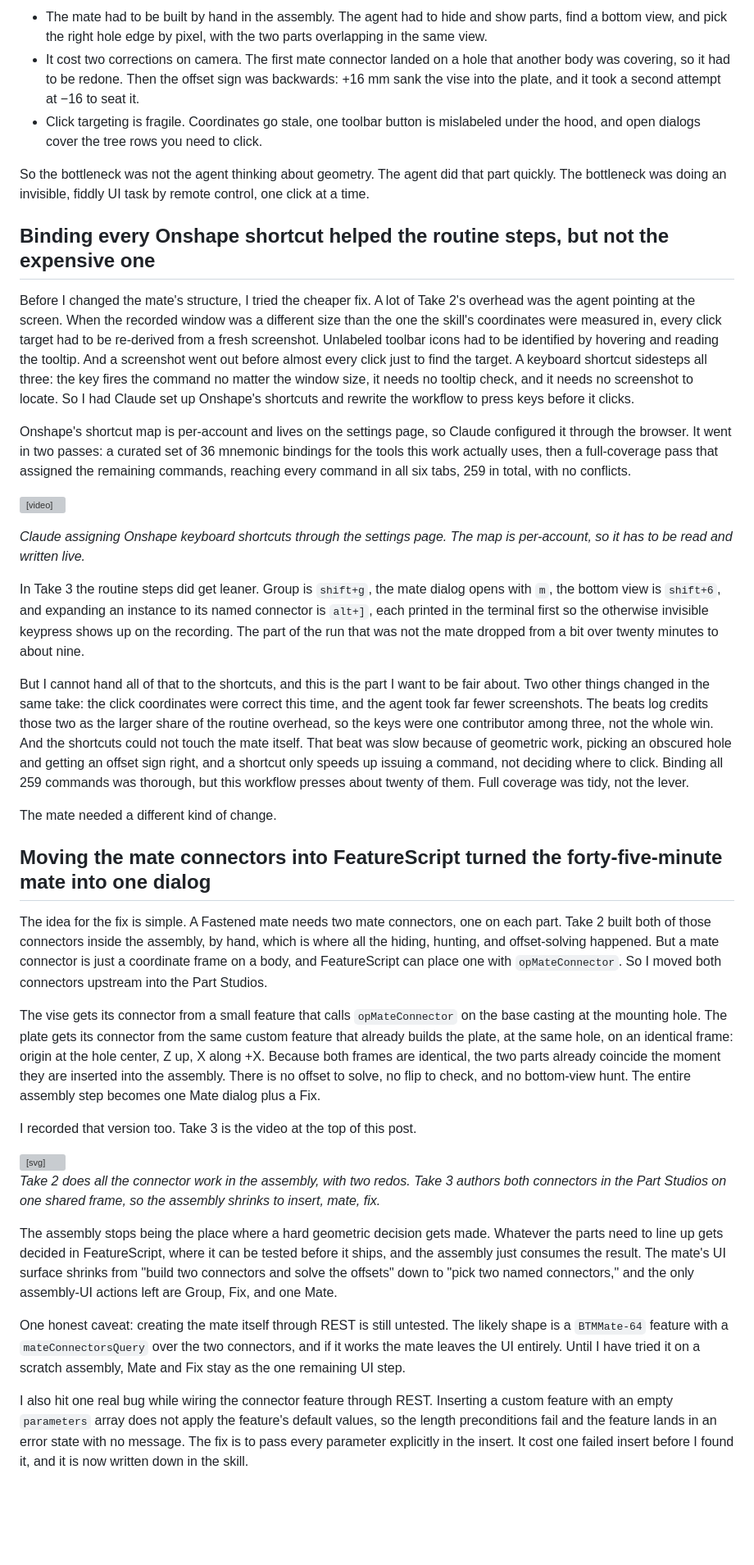
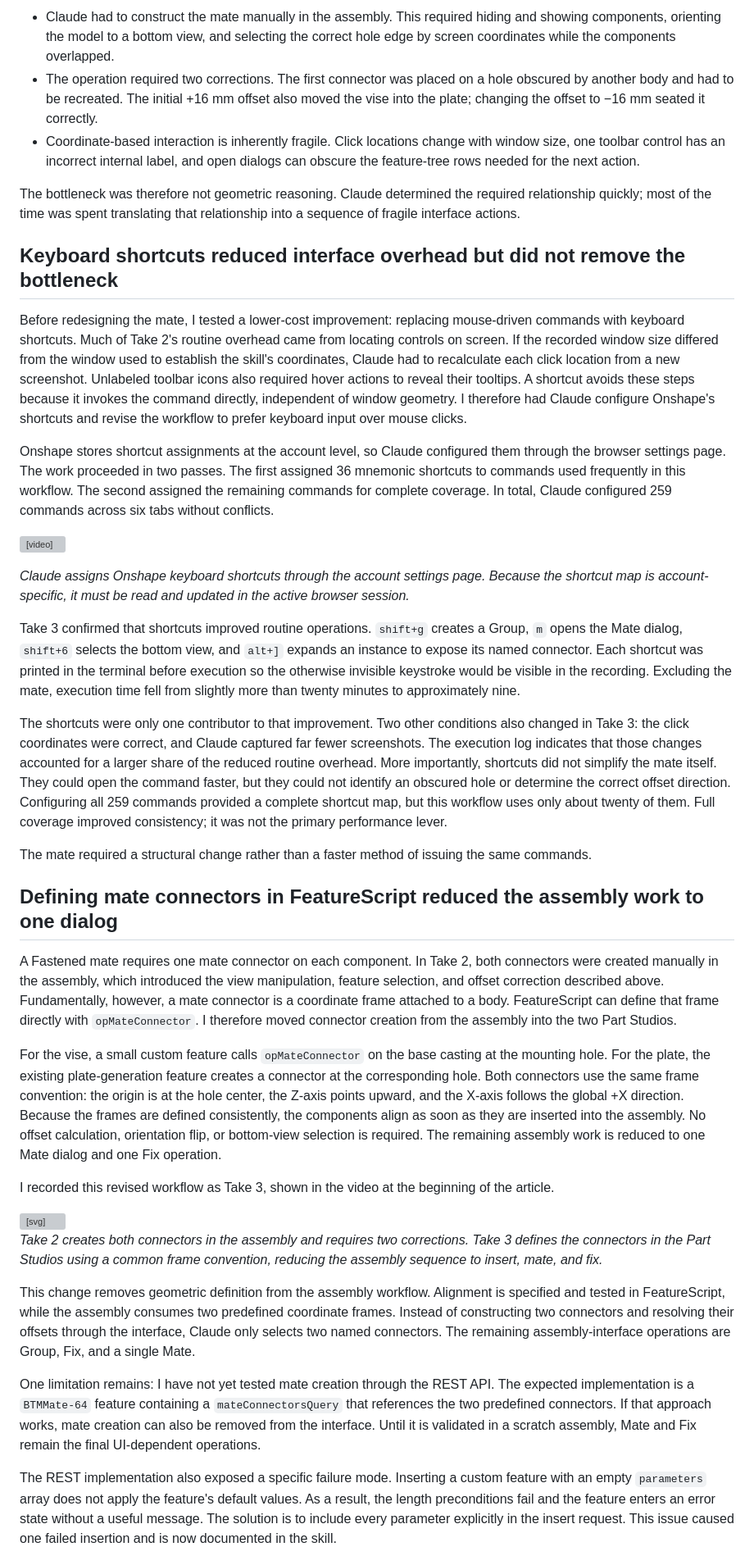
Before and after one commit to vincexl/hucrafts-website, a Markdown page: content/blog/cad-claude-code-02b-instrument-carrier.md, the part around one of its changes. Shown at 82% size. GitHub-like rendering; blank space fills up the shorter version; grey boxes are pictures that could not be loaded.

```diff
--- a/content/blog/cad-claude-code-02b-instrument-carrier.md
+++ b/content/blog/cad-claude-code-02b-instrument-carrier.md
@@ -61,33 +61,33 @@ That last row is the expensive one. In Take 2 the hole-to-hole mate ran to 52 pe
 
-- The mate had to be built by hand in the assembly. The agent had to hide and show parts, find a bottom view, and pick the right hole edge by pixel, with the two parts overlapping in the same view.
-- It cost two corrections on camera. The first mate connector landed on a hole that another body was covering, so it had to be redone. Then the offset sign was backwards: +16 mm sank the vise into the plate, and it took a second attempt at −16 to seat it.
-- Click targeting is fragile. Coordinates go stale, one toolbar button is mislabeled under the hood, and open dialogs cover the tree rows you need to click.
+- Claude had to construct the mate manually in the assembly. This required hiding and showing components, orienting the model to a bottom view, and selecting the correct hole edge by screen coordinates while the components overlapped.
+- The operation required two corrections. The first connector was placed on a hole obscured by another body and had to be recreated. The initial +16 mm offset also moved the vise into the plate; changing the offset to −16 mm seated it correctly.
+- Coordinate-based interaction is inherently fragile. Click locations change with window size, one toolbar control has an incorrect internal label, and open dialogs can obscure the feature-tree rows needed for the next action.
 
-So the bottleneck was not the agent thinking about geometry. The agent did that part quickly. The bottleneck was doing an invisible, fiddly UI task by remote control, one click at a time.
+The bottleneck was therefore not geometric reasoning. Claude determined the required relationship quickly; most of the time was spent translating that relationship into a sequence of fragile interface actions.
 
-## Binding every Onshape shortcut helped the routine steps, but not the expensive one
+## Keyboard shortcuts reduced interface overhead but did not remove the bottleneck
 
-Before I changed the mate's structure, I tried the cheaper fix. A lot of Take 2's overhead was the agent pointing at the screen. When the recorded window was a different size than the one the skill's coordinates were measured in, every click target had to be re-derived from a fresh screenshot. Unlabeled toolbar icons had to be identified by hovering and reading the tooltip. And a screenshot went out before almost every click just to find the target. A keyboard shortcut sidesteps all three: the key fires the command no matter the window size, it needs no tooltip check, and it needs no screenshot to locate. So I had Claude set up Onshape's shortcuts and rewrite the workflow to press keys before it clicks.
+Before redesigning the mate, I tested a lower-cost improvement: replacing mouse-driven commands with keyboard shortcuts. Much of Take 2's routine overhead came from locating controls on screen. If the recorded window size differed from the window used to establish the skill's coordinates, Claude had to recalculate each click location from a new screenshot. Unlabeled toolbar icons also required hover actions to reveal their tooltips. A shortcut avoids these steps because it invokes the command directly, independent of window geometry. I therefore had Claude configure Onshape's shortcuts and revise the workflow to prefer keyboard input over mouse clicks.
 
-Onshape's shortcut map is per-account and lives on the settings page, so Claude configured it through the browser. It went in two passes: a curated set of 36 mnemonic bindings for the tools this work actually uses, then a full-coverage pass that assigned the remaining commands, reaching every command in all six tabs, 259 in total, with no conflicts.
+Onshape stores shortcut assignments at the account level, so Claude configured them through the browser settings page. The work proceeded in two passes. The first assigned 36 mnemonic shortcuts to commands used frequently in this workflow. The second assigned the remaining commands for complete coverage. In total, Claude configured 259 commands across six tabs without conflicts.
 
 <video controls preload="metadata" style="width:100%;border-radius:8px" src="/videos/part2b-keyboard-shortcuts.mp4"></video>
 
-*Claude assigning Onshape keyboard shortcuts through the settings page. The map is per-account, so it has to be read and written live.*
+*Claude assigns Onshape keyboard shortcuts through the account settings page. Because the shortcut map is account-specific, it must be read and updated in the active browser session.*
 
-In Take 3 the routine steps did get leaner. Group is `shift+g`, the mate dialog opens with `m`, the bottom view is `shift+6`, and expanding an instance to its named connector is `alt+]`, each printed in the terminal first so the otherwise invisible keypress shows up on the recording. The part of the run that was not the mate dropped from a bit over twenty minutes to about nine.
+Take 3 confirmed that shortcuts improved routine operations. `shift+g` creates a Group, `m` opens the Mate dialog, `shift+6` selects the bottom view, and `alt+]` expands an instance to expose its named connector. Each shortcut was printed in the terminal before execution so the otherwise invisible keystroke would be visible in the recording. Excluding the mate, execution time fell from slightly more than twenty minutes to approximately nine.
 
-But I cannot hand all of that to the shortcuts, and this is the part I want to be fair about. Two other things changed in the same take: the click coordinates were correct this time, and the agent took far fewer screenshots. The beats log credits those two as the larger share of the routine overhead, so the keys were one contributor among three, not the whole win. And the shortcuts could not touch the mate itself. That beat was slow because of geometric work, picking an obscured hole and getting an offset sign right, and a shortcut only speeds up issuing a command, not deciding where to click. Binding all 259 commands was thorough, but this workflow presses about twenty of them. Full coverage was tidy, not the lever.
+The shortcuts were only one contributor to that improvement. Two other conditions also changed in Take 3: the click coordinates were correct, and Claude captured far fewer screenshots. The execution log indicates that those changes accounted for a larger share of the reduced routine overhead. More importantly, shortcuts did not simplify the mate itself. They could open the command faster, but they could not identify an obscured hole or determine the correct offset direction. Configuring all 259 commands provided a complete shortcut map, but this workflow uses only about twenty of them. Full coverage improved consistency; it was not the primary performance lever.
 
-The mate needed a different kind of change.
+The mate required a structural change rather than a faster method of issuing the same commands.
 
-## Moving the mate connectors into FeatureScript turned the forty-five-minute mate into one dialog
+## Defining mate connectors in FeatureScript reduced the assembly work to one dialog
 
-The idea for the fix is simple. A Fastened mate needs two mate connectors, one on each part. Take 2 built both of those connectors inside the assembly, by hand, which is where all the hiding, hunting, and offset-solving happened. But a mate connector is just a coordinate frame on a body, and FeatureScript can place one with `opMateConnector`. So I moved both connectors upstream into the Part Studios.
+A Fastened mate requires one mate connector on each component. In Take 2, both connectors were created manually in the assembly, which introduced the view manipulation, feature selection, and offset correction described above. Fundamentally, however, a mate connector is a coordinate frame attached to a body. FeatureScript can define that frame directly with `opMateConnector`. I therefore moved connector creation from the assembly into the two Part Studios.
 
-The vise gets its connector from a small feature that calls `opMateConnector` on the base casting at the mounting hole. The plate gets its connector from the same custom feature that already builds the plate, at the same hole, on an identical frame: origin at the hole center, Z up, X along +X. Because both frames are identical, the two parts already coincide the moment they are inserted into the assembly. There is no offset to solve, no flip to check, and no bottom-view hunt. The entire assembly step becomes one Mate dialog plus a Fix.
+For the vise, a small custom feature calls `opMateConnector` on the base casting at the mounting hole. For the plate, the existing plate-generation feature creates a connector at the corresponding hole. Both connectors use the same frame convention: the origin is at the hole center, the Z-axis points upward, and the X-axis follows the global +X direction. Because the frames are defined consistently, the components align as soon as they are inserted into the assembly. No offset calculation, orientation flip, or bottom-view selection is required. The remaining assembly work is reduced to one Mate dialog and one Fix operation.
 
-I recorded that version too. Take 3 is the video at the top of this post.
+I recorded this revised workflow as Take 3, shown in the video at the beginning of the article.
 
 <svg viewBox="0 0 640 322" role="img" aria-label="Flowchart comparing the Take 2 mate pipeline built in the assembly against the Take 3 pipeline with connectors authored in the Part Studios" style="width:100%;height:auto;background:#fff;border:1px solid #e4e4e7;border-radius:12px;font-family:ui-sans-serif,system-ui,-apple-system,Segoe UI,Roboto,sans-serif">
   <defs><marker id="arw" markerWidth="9" markerHeight="9" refX="4.5" refY="4.5" orient="auto"><path d="M1,1 L8,4.5 L1,8 Z" fill="#a1a1aa"/></marker></defs>
@@ -119,11 +119,11 @@ I recorded that version too. Take 3 is the video at the top of this post.
   </g>
 </svg>
 
-*Take 2 does all the connector work in the assembly, with two redos. Take 3 authors both connectors in the Part Studios on one shared frame, so the assembly shrinks to insert, mate, fix.*
+*Take 2 creates both connectors in the assembly and requires two corrections. Take 3 defines the connectors in the Part Studios using a common frame convention, reducing the assembly sequence to insert, mate, and fix.*
 
-The assembly stops being the place where a hard geometric decision gets made. Whatever the parts need to line up gets decided in FeatureScript, where it can be tested before it ships, and the assembly just consumes the result. The mate's UI surface shrinks from "build two connectors and solve the offsets" down to "pick two named connectors," and the only assembly-UI actions left are Group, Fix, and one Mate.
+This change removes geometric definition from the assembly workflow. Alignment is specified and tested in FeatureScript, while the assembly consumes two predefined coordinate frames. Instead of constructing two connectors and resolving their offsets through the interface, Claude only selects two named connectors. The remaining assembly-interface operations are Group, Fix, and a single Mate.
 
-One honest caveat: creating the mate itself through REST is still untested. The likely shape is a `BTMMate-64` feature with a `mateConnectorsQuery` over the two connectors, and if it works the mate leaves the UI entirely. Until I have tried it on a scratch assembly, Mate and Fix stay as the one remaining UI step.
+One limitation remains: I have not yet tested mate creation through the REST API. The expected implementation is a `BTMMate-64` feature containing a `mateConnectorsQuery` that references the two predefined connectors. If that approach works, mate creation can also be removed from the interface. Until it is validated in a scratch assembly, Mate and Fix remain the final UI-dependent operations.
 
-I also hit one real bug while wiring the connector feature through REST. Inserting a custom feature with an empty `parameters` array does not apply the feature's default values, so the length preconditions fail and the feature lands in an error state with no message. The fix is to pass every parameter explicitly in the insert. It cost one failed insert before I found it, and it is now written down in the skill.
+The REST implementation also exposed a specific failure mode. Inserting a custom feature with an empty `parameters` array does not apply the feature's default values. As a result, the length preconditions fail and the feature enters an error state without a useful message. The solution is to include every parameter explicitly in the insert request. This issue caused one failed insertion and is now documented in the skill.
 
```
Also changed, not shown: other parts of content/blog/cad-claude-code-02b-instrument-carrier.md (+27 -27 lines).
